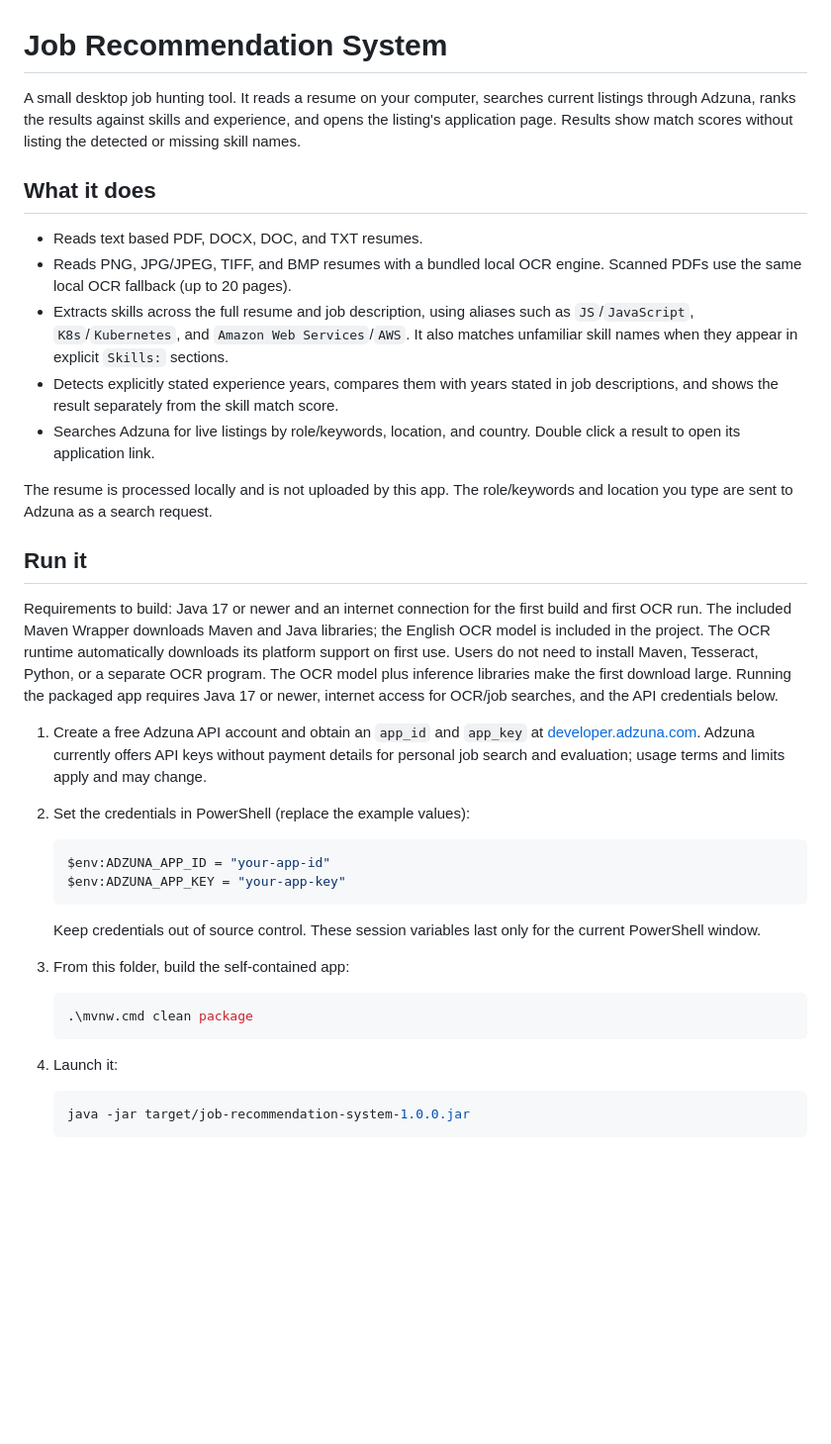
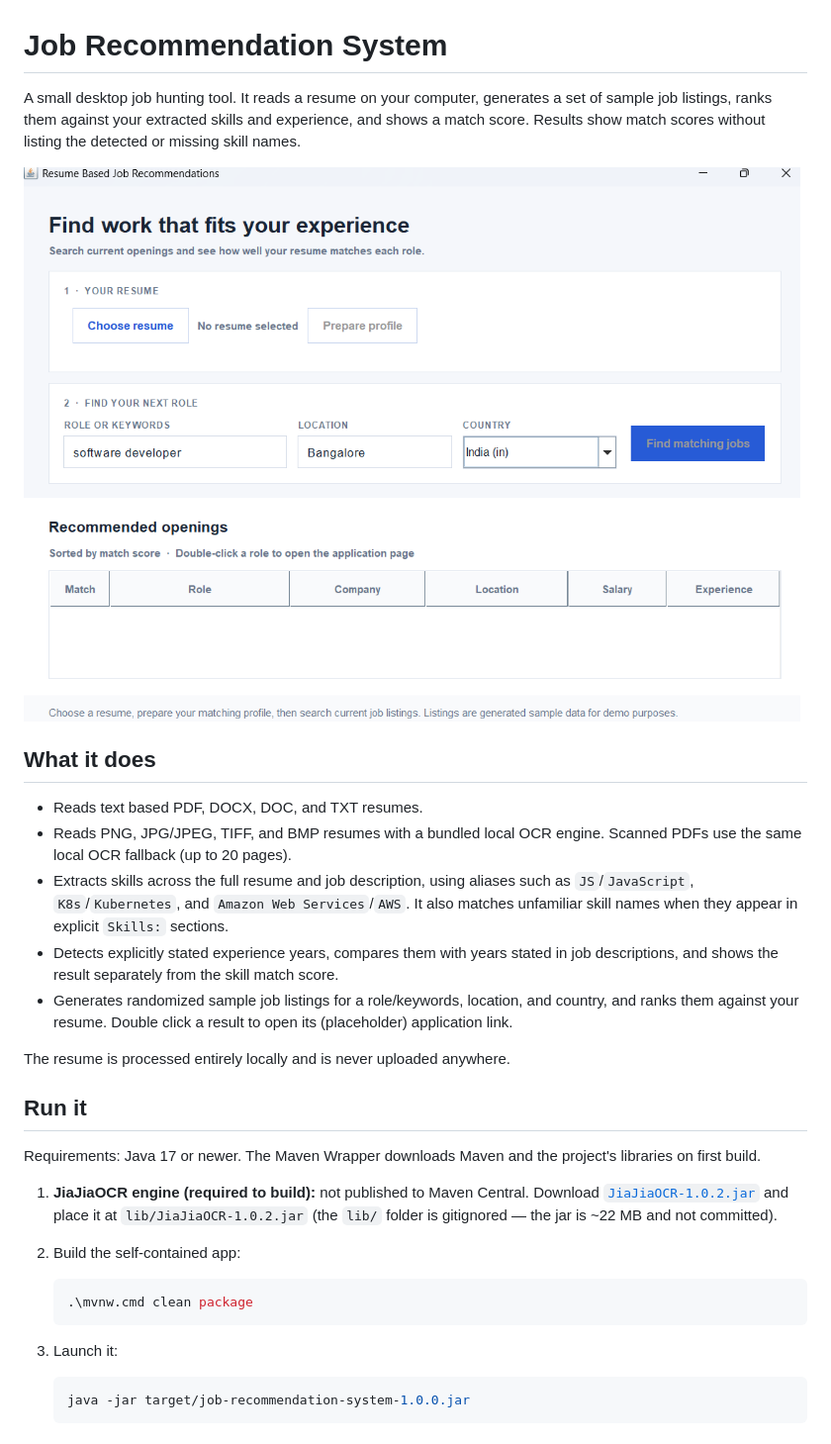
Before and after one commit to cse23018-code/Job-Recommendation-System, a Markdown page: README.md, the part around one of its changes. Shown at 99% size. Drawn GitHub-style; pictures changed too: docs/screenshots/main-window.png (added); blank space fills up the shorter version.

````diff
--- a/README.md
+++ b/README.md
@@ -1,6 +1,8 @@
 # Job Recommendation System
 
-A small desktop job hunting tool. It reads a resume on your computer, searches current listings through Adzuna, ranks the results against skills and experience, and opens the listing's application page. Results show match scores without listing the detected or missing skill names.
+A small desktop job hunting tool. It reads a resume on your computer, generates a set of sample job listings, ranks them against your extracted skills and experience, and shows a match score. Results show match scores without listing the detected or missing skill names.
+
+![App screenshot](docs/screenshots/main-window.png)
 
 ## What it does
 
@@ -8,29 +10,21 @@ A small desktop job hunting tool. It reads a resume on your computer, searches c
 - Reads PNG, JPG/JPEG, TIFF, and BMP resumes with a bundled local OCR engine. Scanned PDFs use the same local OCR fallback (up to 20 pages).
 - Extracts skills across the full resume and job description, using aliases such as `JS`/`JavaScript`, `K8s`/`Kubernetes`, and `Amazon Web Services`/`AWS`. It also matches unfamiliar skill names when they appear in explicit `Skills:` sections.
 - Detects explicitly stated experience years, compares them with years stated in job descriptions, and shows the result separately from the skill match score.
-- Searches Adzuna for live listings by role/keywords, location, and country. Double click a result to open its application link.
+- Generates randomized sample job listings for a role/keywords, location, and country, and ranks them against your resume. Double click a result to open its (placeholder) application link.
 
-The resume is processed locally and is not uploaded by this app. The role/keywords and location you type are sent to Adzuna as a search request.
+The resume is processed entirely locally and is never uploaded anywhere.
 
 ## Run it
 
-Requirements to build: Java 17 or newer and an internet connection for the first build and first OCR run. The included Maven Wrapper downloads Maven and Java libraries; the English OCR model is included in the project. The OCR runtime automatically downloads its platform support on first use. Users do not need to install Maven, Tesseract, Python, or a separate OCR program. The OCR model plus inference libraries make the first download large. Running the packaged app requires Java 17 or newer, internet access for OCR/job searches, and the API credentials below.
+Requirements: Java 17 or newer. The Maven Wrapper downloads Maven and the project's libraries on first build.
 
-1. Create a free Adzuna API account and obtain an `app_id` and `app_key` at [developer.adzuna.com](https://developer.adzuna.com/). Adzuna currently offers API keys without payment details for personal job search and evaluation; usage terms and limits apply and may change.
-2. Set the credentials in PowerShell (replace the example values):
-
-   ```powershell
-   $env:ADZUNA_APP_ID = "your-app-id"
-   $env:ADZUNA_APP_KEY = "your-app-key"
-   ```
-
-   Keep credentials out of source control. These session variables last only for the current PowerShell window.
-3. From this folder, build the self-contained app:
+1. **JiaJiaOCR engine (required to build):** not published to Maven Central. Download [`JiaJiaOCR-1.0.2.jar`](https://github.com/jiangnanboy/JiaJiaOCR/releases/download/JiaJiaOCR/JiaJiaOCR-1.0.2.jar) and place it at `lib/JiaJiaOCR-1.0.2.jar` (the `lib/` folder is gitignored — the jar is ~22 MB and not committed).
+2. Build the self-contained app:
 
    ```powershell
    .\mvnw.cmd clean package
    ```
-4. Launch it:
+3. Launch it:
 
    ```powershell
    java -jar target/job-recommendation-system-1.0.0.jar
````
Also changed, not shown: other parts of README.md (+13 -7 lines).
